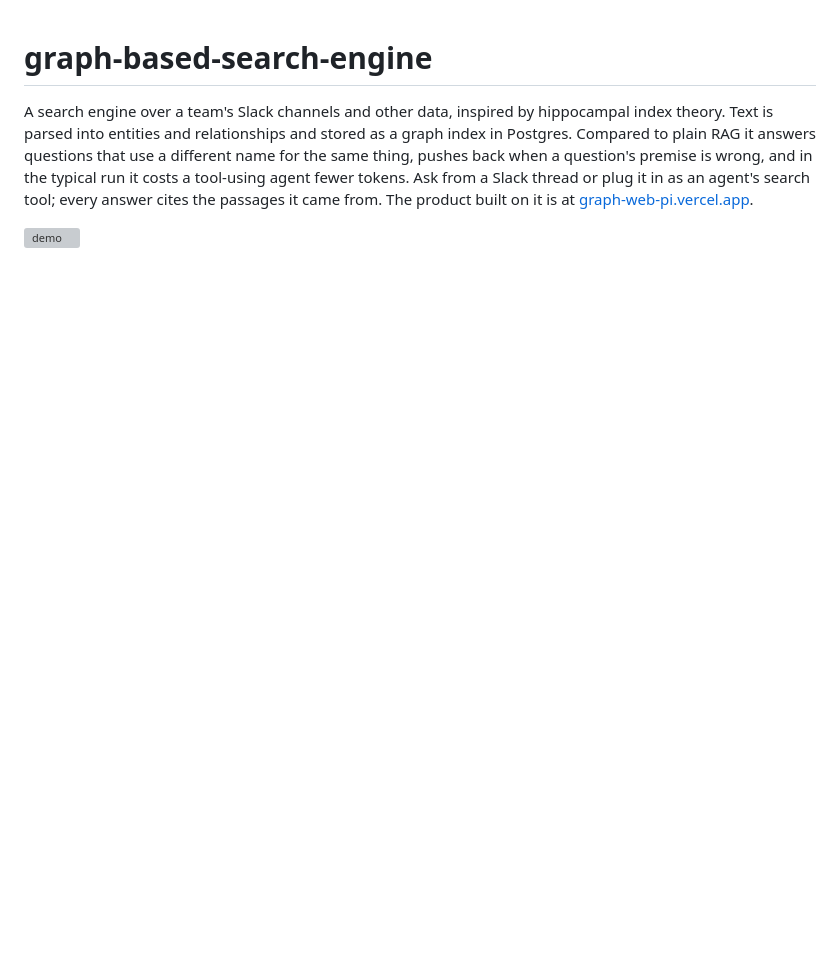
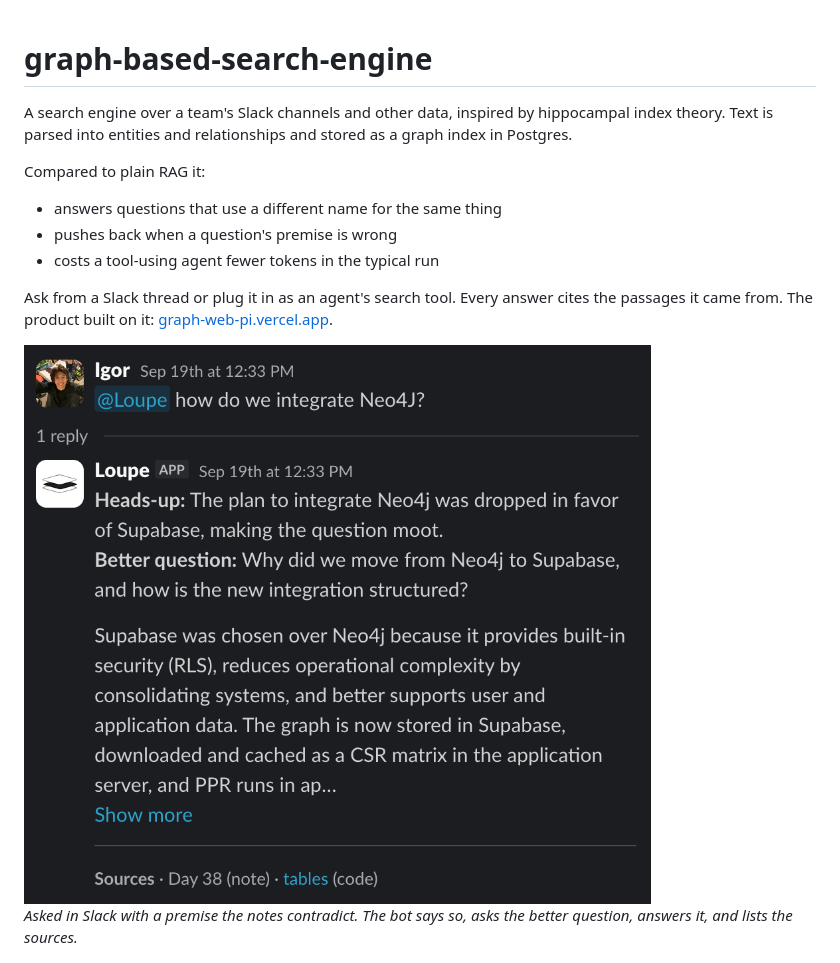
Before and after one commit to IgorKlymenko/graph-based-search-engine, a Markdown page: README.md, the part around one of its changes. Drawn GitHub-style; pictures changed too: docs/slack-reframe.png (added); blank space fills up the shorter version; grey boxes are pictures that could not be loaded.

Commit message:
README: skimmable intro, add a Slack answer screenshot as the results figure

```diff
--- a/README.md
+++ b/README.md
@@ -1,7 +1,18 @@
 # graph-based-search-engine
 
-A search engine over a team's Slack channels and other data, inspired by hippocampal index theory. Text is parsed into entities and relationships and stored as a graph index in Postgres. Compared to plain RAG it answers questions that use a different name for the same thing, pushes back when a question's premise is wrong, and in the typical run it costs a tool-using agent fewer tokens. Ask from a Slack thread or plug it in as an agent's search tool; every answer cites the passages it came from. The product built on it is at [graph-web-pi.vercel.app](https://graph-web-pi.vercel.app/).
+A search engine over a team's Slack channels and other data, inspired by hippocampal index theory. Text is parsed into entities and relationships and stored as a graph index in Postgres.
 
-![demo](docs/demo.gif)
-<!-- TODO: record ~15 s in Slack desktop, one channel: @mention the bot with a question
+Compared to plain RAG it:
+
+- answers questions that use a different name for the same thing
+- pushes back when a question's premise is wrong
+- costs a tool-using agent fewer tokens in the typical run
+
+Ask from a Slack thread or plug it in as an agent's search tool. Every answer cites the passages it came from. The product built on it: [graph-web-pi.vercel.app](https://graph-web-pi.vercel.app/).
+
+<img src="docs/slack-reframe.png" width="640" alt="A Slack thread: a question with a wrong premise, the bot's heads-up, the better question, the answer and its sources">
+
+*Asked in Slack with a premise the notes contradict. The bot says so, asks the better question, answers it, and lists the sources.*
+
+<!-- TODO: demo GIF. Record ~15 s in Slack desktop, one channel: @mention the bot with a question
      about something in the indexed notes, show the holding reply, then the threaded answer
```
Also changed, not shown: other parts of README.md (+2 -1 lines).
